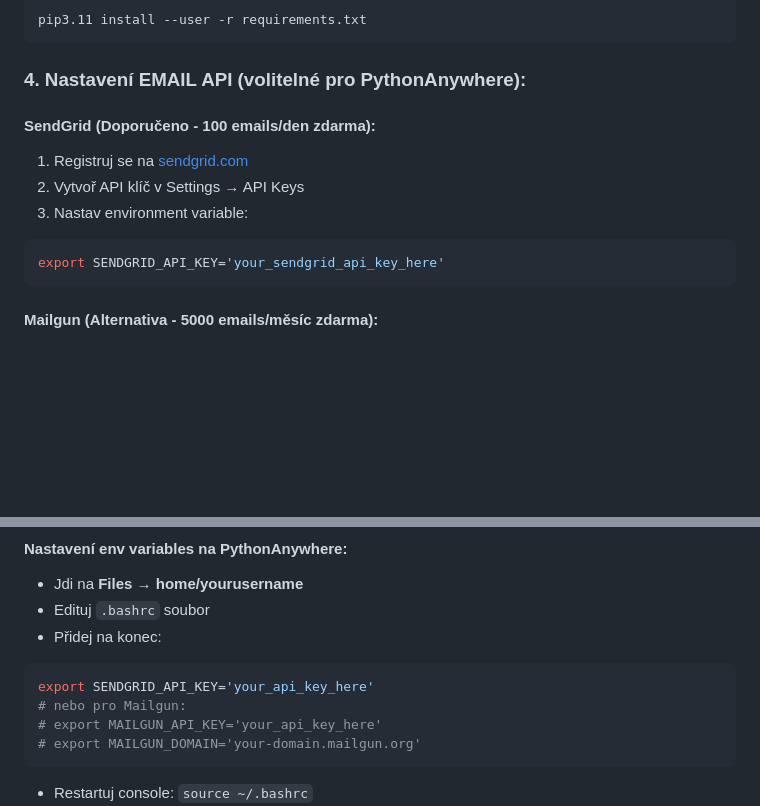
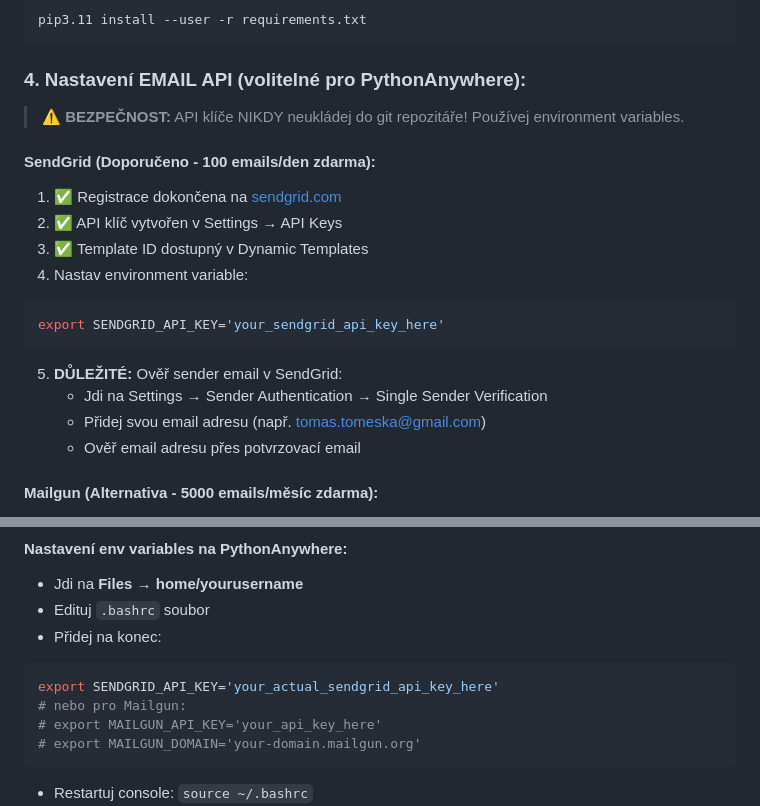
Before and after one commit to tomastomeska/Hueppe-beta, a Markdown page: DEPLOYMENT_NOTES.md, 2 parts joined by grey strips. Drawn GitHub-style; blank space fills up the shorter version.

Commit message:
Update deployment documentation with SendGrid setup instructions (secure)

````diff
--- a/DEPLOYMENT_NOTES.md
+++ b/DEPLOYMENT_NOTES.md
@@ -38,13 +38,20 @@ pip3.11 install --user -r requirements.txt
 
 ### 4. **Nastavení EMAIL API (volitelné pro PythonAnywhere):**
 
+> ⚠️ **BEZPEČNOST:** API klíče NIKDY neukládej do git repozitáře! Používej environment variables.
+
 #### **SendGrid (Doporučeno - 100 emails/den zdarma):**
-1. Registruj se na [sendgrid.com](https://sendgrid.com)
-2. Vytvoř API klíč v Settings → API Keys
-3. Nastav environment variable:
+1. ✅ Registrace dokončena na [sendgrid.com](https://sendgrid.com)
+2. ✅ API klíč vytvořen v Settings → API Keys
+3. ✅ Template ID dostupný v Dynamic Templates
+4. Nastav environment variable:
 ```bash
 export SENDGRID_API_KEY='your_sendgrid_api_key_here'
 ```
+5. **DŮLEŽITÉ:** Ověř sender email v SendGrid:
+   - Jdi na Settings → Sender Authentication → Single Sender Verification
+   - Přidej svou email adresu (např. tomas.tomeska@gmail.com)
+   - Ověř email adresu přes potvrzovací email
 
 #### **Mailgun (Alternativa - 5000 emails/měsíc zdarma):**
 1. Registruj se na [mailgun.com](https://mailgun.com)
@@ -60,7 +67,7 @@ export MAILGUN_DOMAIN='your-domain.mailgun.org'
 - Edituj `.bashrc` soubor
 - Přidej na konec:
 ```bash
-export SENDGRID_API_KEY='your_api_key_here'
+export SENDGRID_API_KEY='your_actual_sendgrid_api_key_here'
 # nebo pro Mailgun:
 # export MAILGUN_API_KEY='your_api_key_here'
 # export MAILGUN_DOMAIN='your-domain.mailgun.org'
````
